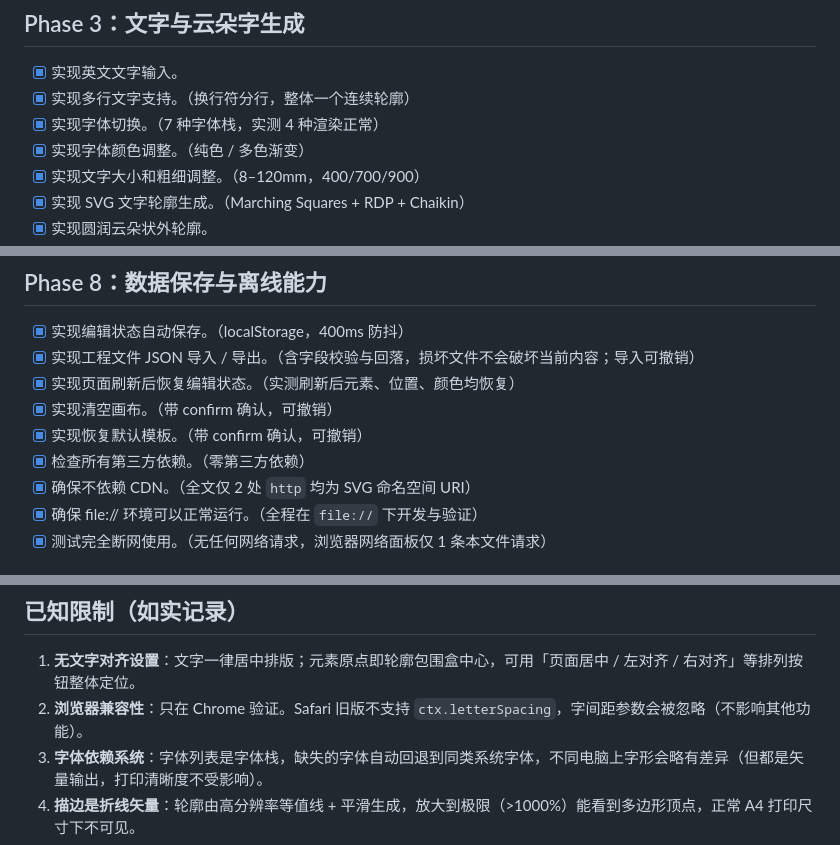
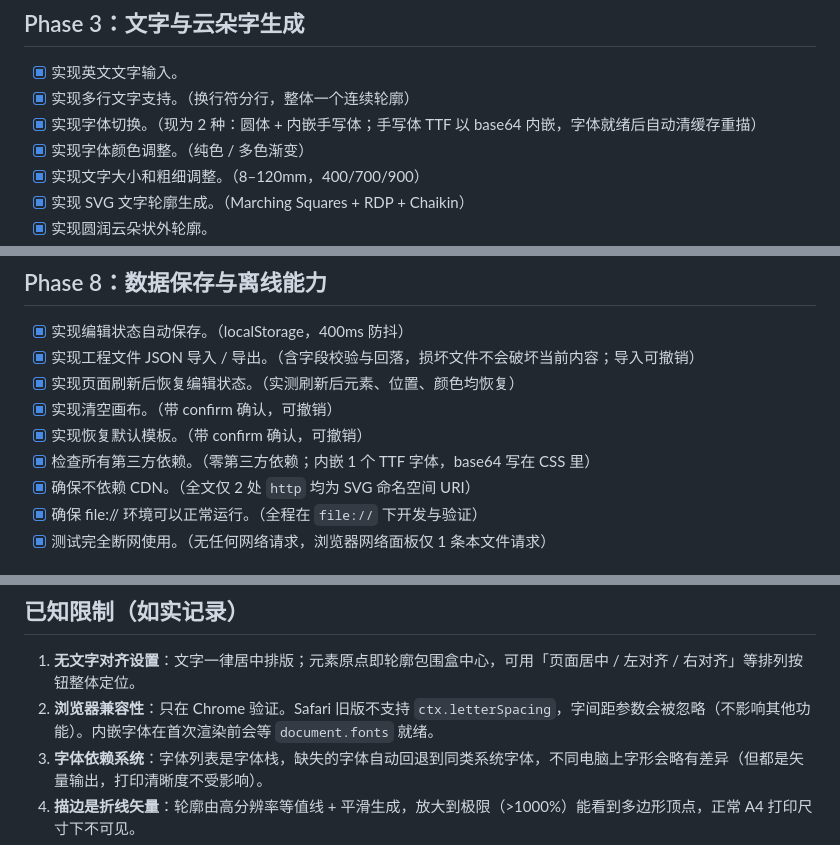
Before and after one commit to jack-thegeek/cloud-letter, a Markdown page: todo.md, 3 parts joined by grey strips. Rendered like a GitHub page.

```diff
--- a/todo.md
+++ b/todo.md
@@ -54,7 +54,7 @@
 
 - [x] 实现英文文字输入。
 - [x] 实现多行文字支持。（换行符分行，整体一个连续轮廓）
-- [x] 实现字体切换。（7 种字体栈，实测 4 种渲染正常）
+- [x] 实现字体切换。（现为 2 种：圆体 + 内嵌手写体；手写体 TTF 以 base64 内嵌，字体就绪后自动清缓存重描）
 - [x] 实现字体颜色调整。（纯色 / 多色渐变）
 - [x] 实现文字大小和粗细调整。（8–120mm，400/700/900）
 - [x] 实现 SVG 文字轮廓生成。（Marching Squares + RDP + Chaikin）
@@ -131,7 +131,7 @@
 - [x] 实现页面刷新后恢复编辑状态。（实测刷新后元素、位置、颜色均恢复）
 - [x] 实现清空画布。（带 confirm 确认，可撤销）
 - [x] 实现恢复默认模板。（带 confirm 确认，可撤销）
-- [x] 检查所有第三方依赖。（零第三方依赖）
+- [x] 检查所有第三方依赖。（零第三方依赖；内嵌 1 个 TTF 字体，base64 写在 CSS 里）
 - [x] 确保不依赖 CDN。（全文仅 2 处 `http` 均为 SVG 命名空间 URI）
 - [x] 确保 file:// 环境可以正常运行。（全程在 `file://` 下开发与验证）
 - [x] 测试完全断网使用。（无任何网络请求，浏览器网络面板仅 1 条本文件请求）
@@ -168,7 +168,7 @@
 ## 已知限制（如实记录）
 
 1. **无文字对齐设置**：文字一律居中排版；元素原点即轮廓包围盒中心，可用「页面居中 / 左对齐 / 右对齐」等排列按钮整体定位。
-2. **浏览器兼容性**：只在 Chrome 验证。Safari 旧版不支持 `ctx.letterSpacing`，字间距参数会被忽略（不影响其他功能）。
+2. **浏览器兼容性**：只在 Chrome 验证。Safari 旧版不支持 `ctx.letterSpacing`，字间距参数会被忽略（不影响其他功能）。内嵌字体在首次渲染前会等 `document.fonts` 就绪。
 3. **字体依赖系统**：字体列表是字体栈，缺失的字体自动回退到同类系统字体，不同电脑上字形会略有差异（但都是矢量输出，打印清晰度不受影响）。
 4. **描边是折线矢量**：轮廓由高分辨率等值线 + 平滑生成，放大到极限（>1000%）能看到多边形顶点，正常 A4 打印尺寸下不可见。
 5. **阴影是硬偏移**：为了屏幕与 PDF 完全一致，阴影用偏移色块而非高斯模糊。
```
Also changed, not shown: README.md (+2 -1 lines), screenshot.png, 1 other file.
